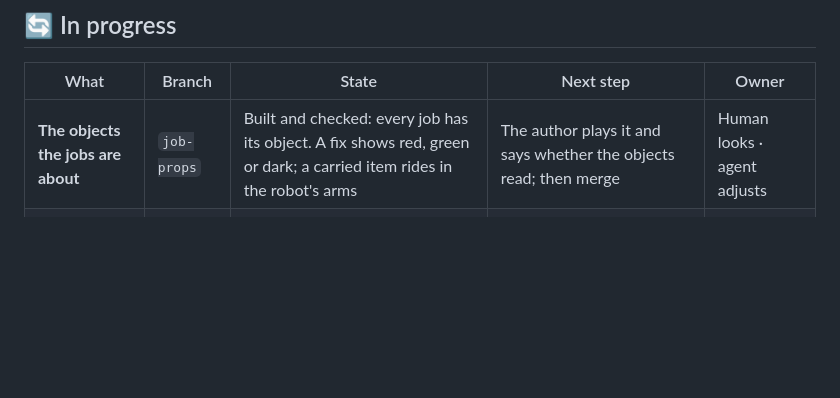
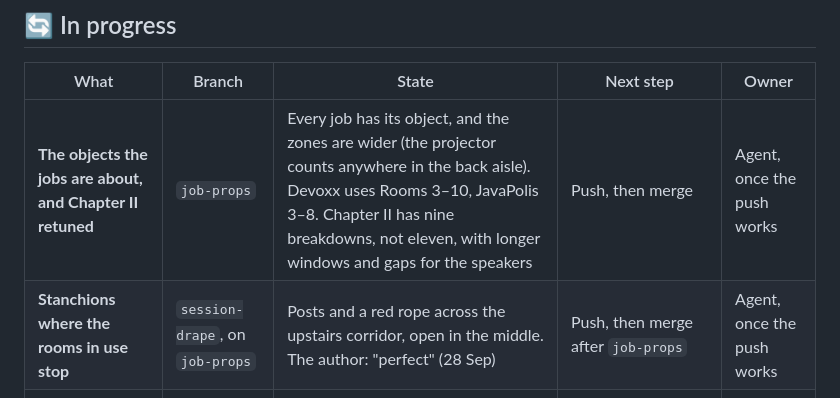
Before and after one commit to LoMagnette/ghost-light, a Markdown page: STATUS.md, the part around one of its changes. Drawn GitHub-style; blank space fills up the shorter version.

Commit message:
docs(status): job props, rooms 3-10 and the stanchions are waiting to merge
Co-Authored-By: Claude Opus 5.5 (1M context) <noreply@anthropic.com>

```diff
--- a/STATUS.md
+++ b/STATUS.md
@@ -88,7 +88,8 @@ pie showData
 
 | What | Branch | State | Next step | Owner |
 |---|---|---|---|---|
-| **The objects the jobs are about** | `job-props` | Built and checked: every job has its object. A fix shows red, green or dark; a carried item rides in the robot's arms | The author plays it and says whether the objects read; then merge | Human looks · agent adjusts |
+| **The objects the jobs are about, and Chapter II retuned** | `job-props` | Every job has its object, and the zones are wider (the projector counts anywhere in the back aisle). Devoxx uses Rooms 3–10, JavaPolis 3–8. Chapter II has nine breakdowns, not eleven, with longer windows and gaps for the speakers | Push, then merge | Agent, once the push works |
+| **Stanchions where the rooms in use stop** | `session-drape`, on `job-props` | Posts and a red rope across the upstairs corridor, open in the middle. The author: "perfect" (28 Sep) | Push, then merge after `job-props` | Agent, once the push works |
 | **Chapter II and III balance** | merged | Windows set from distances and speeds, not from play | Play both, then retune `BREAKDOWNS` and Chapter III's clock from what you felt | Human plays · agent tunes |
 
 > **Pushing from the sandbox** still fails on credentials. Either push from
```
Also changed, not shown: other parts of STATUS.md (+1 -1 lines).
